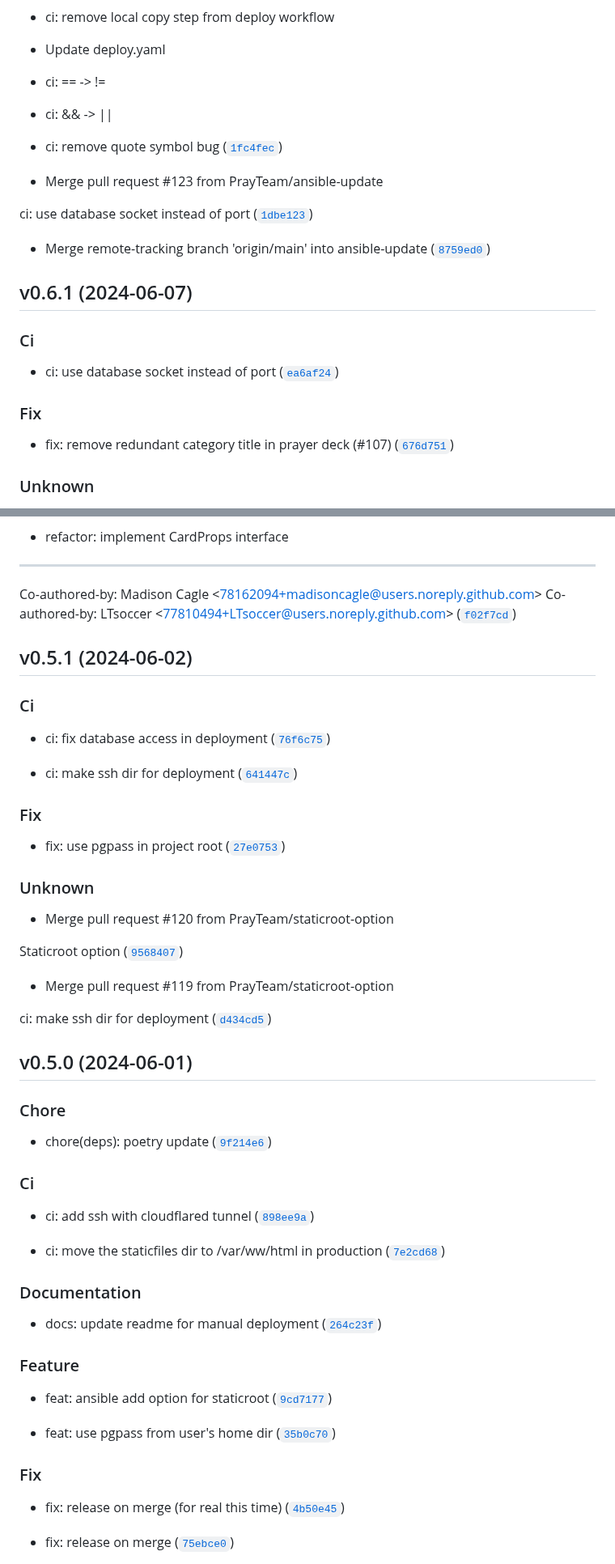
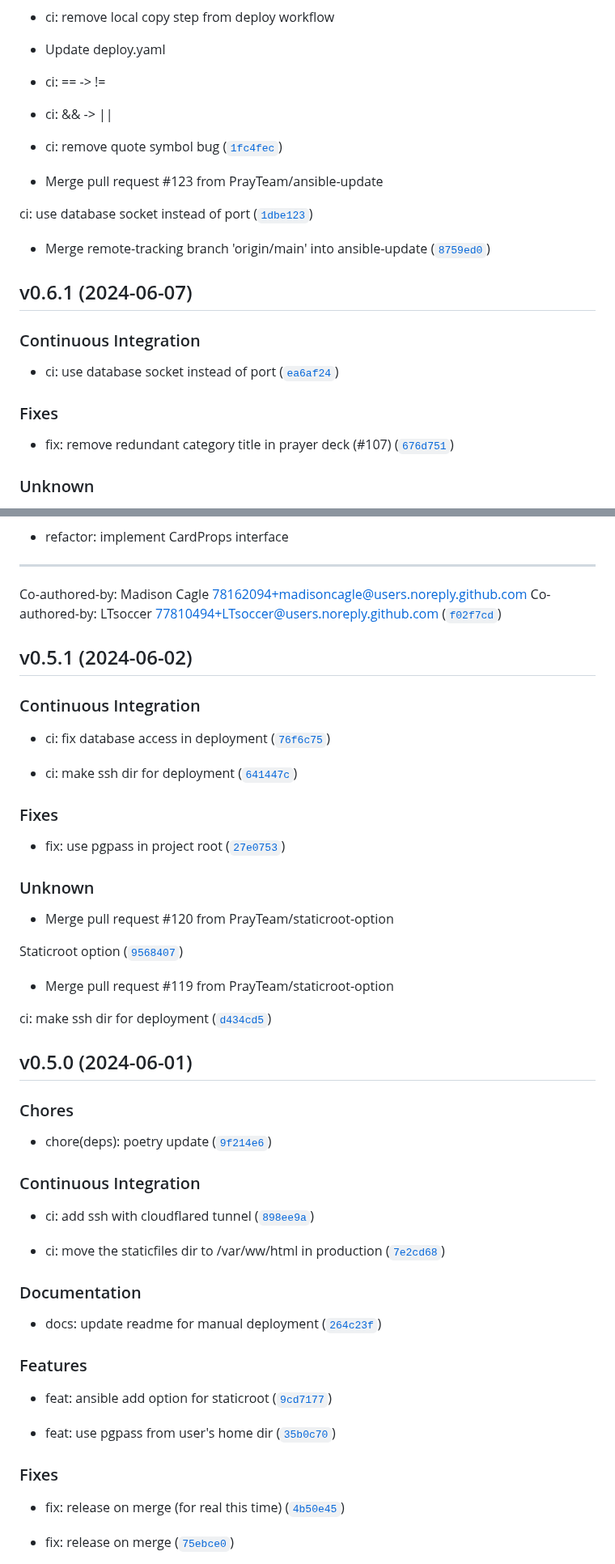
Before and after one commit to PrayTeam/scriptured-prayer, a Markdown page: CHANGELOG.md, 2 parts joined by grey strips. Shown at 81% size. GitHub-like rendering.

```diff
--- a/CHANGELOG.md
+++ b/CHANGELOG.md
@@ -118,9 +144,9 @@ ci: github3 -&gt; github3.py ([`7fbb161`](https://github.com/PrayTeam/scriptured
 
 * Update deploy.yaml
 
-* ci: == -&gt; !=
+* ci: == -> !=
 
-* ci: &amp;&amp; -&gt; ||
+* ci: && -> ||
 
 * ci: remove quote symbol bug ([`1fc4fec`](https://github.com/PrayTeam/scriptured-prayer/commit/1fc4fec59fe3130b412adb36d992728ca4df7969))
 
@@ -128,15 +154,16 @@ ci: github3 -&gt; github3.py ([`7fbb161`](https://github.com/PrayTeam/scriptured
 
 ci: use database socket instead of port ([`1dbe123`](https://github.com/PrayTeam/scriptured-prayer/commit/1dbe1233798dfe9fe7de247bf00a919876d6b574))
 
-* Merge remote-tracking branch &#39;origin/main&#39; into ansible-update ([`8759ed0`](https://github.com/PrayTeam/scriptured-prayer/commit/8759ed09a16c782d323d079bbd1e3a255a93665c))
+* Merge remote-tracking branch 'origin/main' into ansible-update ([`8759ed0`](https://github.com/PrayTeam/scriptured-prayer/commit/8759ed09a16c782d323d079bbd1e3a255a93665c))
+
 
 ## v0.6.1 (2024-06-07)
 
-### Ci
+### Continuous Integration
 
 * ci: use database socket instead of port ([`ea6af24`](https://github.com/PrayTeam/scriptured-prayer/commit/ea6af24d40a6c950574901019a8fba7b8a51829e))
 
-### Fix
+### Fixes
 
 * fix: remove redundant category title in prayer deck (#107) ([`676d751`](https://github.com/PrayTeam/scriptured-prayer/commit/676d75145e3b5d84cb96b1bd2624e0c9fd662b4e))
 
@@ -190,18 +218,19 @@ Every dynamic part of the card displays conditionally, based on the type of resp
 
 ---------
 
-Co-authored-by: Madison Cagle &lt;78162094+madisoncagle@users.noreply.github.com&gt;
-Co-authored-by: LTsoccer &lt;77810494+LTsoccer@users.noreply.github.com&gt; ([`f02f7cd`](https://github.com/PrayTeam/scriptured-prayer/commit/f02f7cd684d0cfa3d3777a8241aa66b04408d86f))
+Co-authored-by: Madison Cagle <78162094+madisoncagle@users.noreply.github.com>
+Co-authored-by: LTsoccer <77810494+LTsoccer@users.noreply.github.com> ([`f02f7cd`](https://github.com/PrayTeam/scriptured-prayer/commit/f02f7cd684d0cfa3d3777a8241aa66b04408d86f))
+
 
 ## v0.5.1 (2024-06-02)
 
-### Ci
+### Continuous Integration
 
 * ci: fix database access in deployment ([`76f6c75`](https://github.com/PrayTeam/scriptured-prayer/commit/76f6c755e0a2465b33113c0defb9104d843feeb3))
 
 * ci: make ssh dir for deployment ([`641447c`](https://github.com/PrayTeam/scriptured-prayer/commit/641447c9536f0fcd7123a5d9d1351221c1adb372))
 
-### Fix
+### Fixes
 
 * fix: use pgpass in project root ([`27e0753`](https://github.com/PrayTeam/scriptured-prayer/commit/27e0753d95c5e84dff2129fb2049d39a46274168))
 
@@ -215,13 +244,14 @@ Staticroot option ([`9568407`](https://github.com/PrayTeam/scriptured-prayer/com
 
 ci: make ssh dir for deployment ([`d434cd5`](https://github.com/PrayTeam/scriptured-prayer/commit/d434cd517725120fc741e3b28d3389f3c48b333a))
 
+
 ## v0.5.0 (2024-06-01)
 
-### Chore
+### Chores
 
 * chore(deps): poetry update ([`9f214e6`](https://github.com/PrayTeam/scriptured-prayer/commit/9f214e624bfeb510757d0a8d0156fc4ce833d4b9))
 
-### Ci
+### Continuous Integration
 
 * ci: add ssh with cloudflared tunnel ([`898ee9a`](https://github.com/PrayTeam/scriptured-prayer/commit/898ee9aac79ac4622bde4e59f1df388f57c16c58))
 
@@ -231,13 +261,13 @@ ci: make ssh dir for deployment ([`d434cd5`](https://github.com/PrayTeam/scriptu
 
 * docs: update readme for manual deployment ([`264c23f`](https://github.com/PrayTeam/scriptured-prayer/commit/264c23ffc3393ec28cce90d1ea8a3a50a6f76404))
 
-### Feature
+### Features
 
 * feat: ansible add option for staticroot ([`9cd7177`](https://github.com/PrayTeam/scriptured-prayer/commit/9cd71775d28a1ff770c9a2c3bd352674facfeda9))
 
-* feat: use pgpass from user&#39;s home dir ([`35b0c70`](https://github.com/PrayTeam/scriptured-prayer/commit/35b0c70ddae07c19add0096cd33850976dae13e0))
+* feat: use pgpass from user's home dir ([`35b0c70`](https://github.com/PrayTeam/scriptured-prayer/commit/35b0c70ddae07c19add0096cd33850976dae13e0))
 
-### Fix
+### Fixes
 
 * fix: release on merge (for real this time) ([`4b50e45`](https://github.com/PrayTeam/scriptured-prayer/commit/4b50e4574850d4d65e2824f9852301d868cf7567))
 
```
Also changed, not shown: other parts of CHANGELOG.md (+94 -58 lines).
